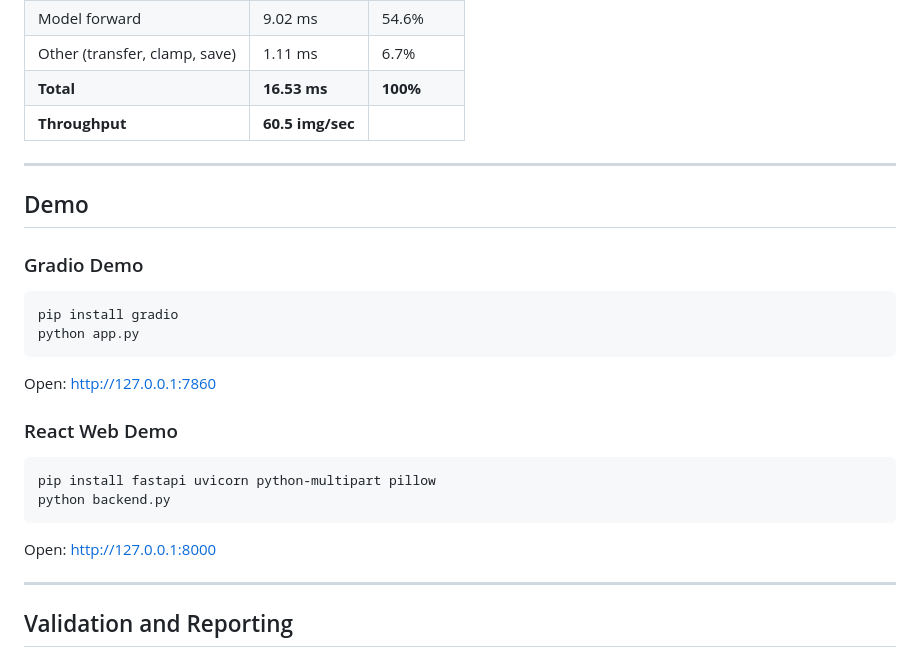
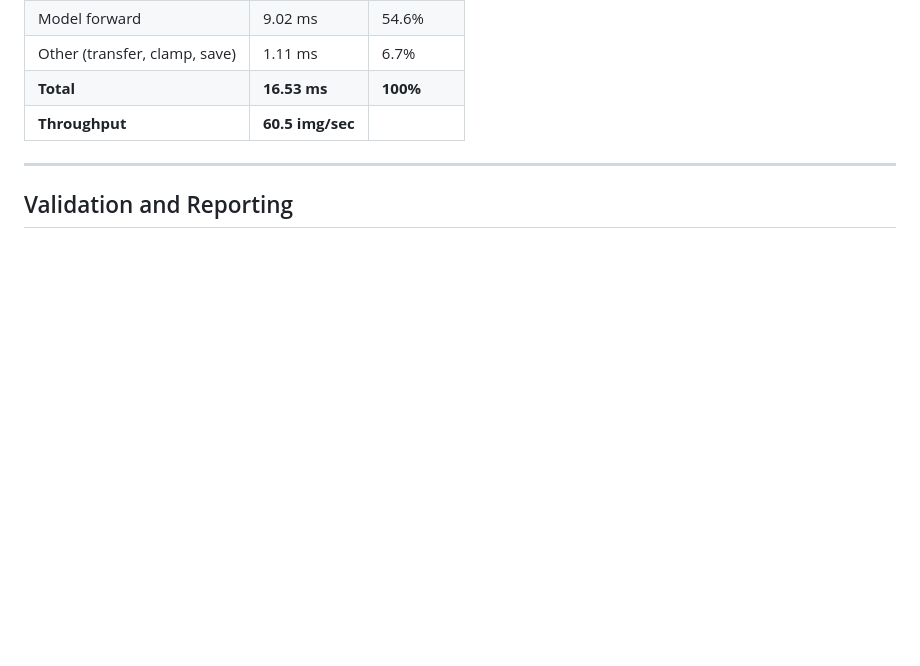
Before and after one commit to sahoo-rudra/PurePixel, a Markdown page: README.md, the part around the change. GitHub-like rendering; blank space fills up the shorter version.

````diff
--- a/README.md
+++ b/README.md
@@ -212,28 +212,6 @@ Also supports (256, 256) input â†’ (512, 512) output automatically.
 
 ---
 
-## Demo
-
-### Gradio Demo
-
-```bash
-pip install gradio
-python app.py
-```
-
-Open: http://127.0.0.1:7860
-
-### React Web Demo
-
-```bash
-pip install fastapi uvicorn python-multipart pillow
-python backend.py
-```
-
-Open: http://127.0.0.1:8000
-
----
-
 ## Validation and Reporting
 
 ### Validation Split
````
